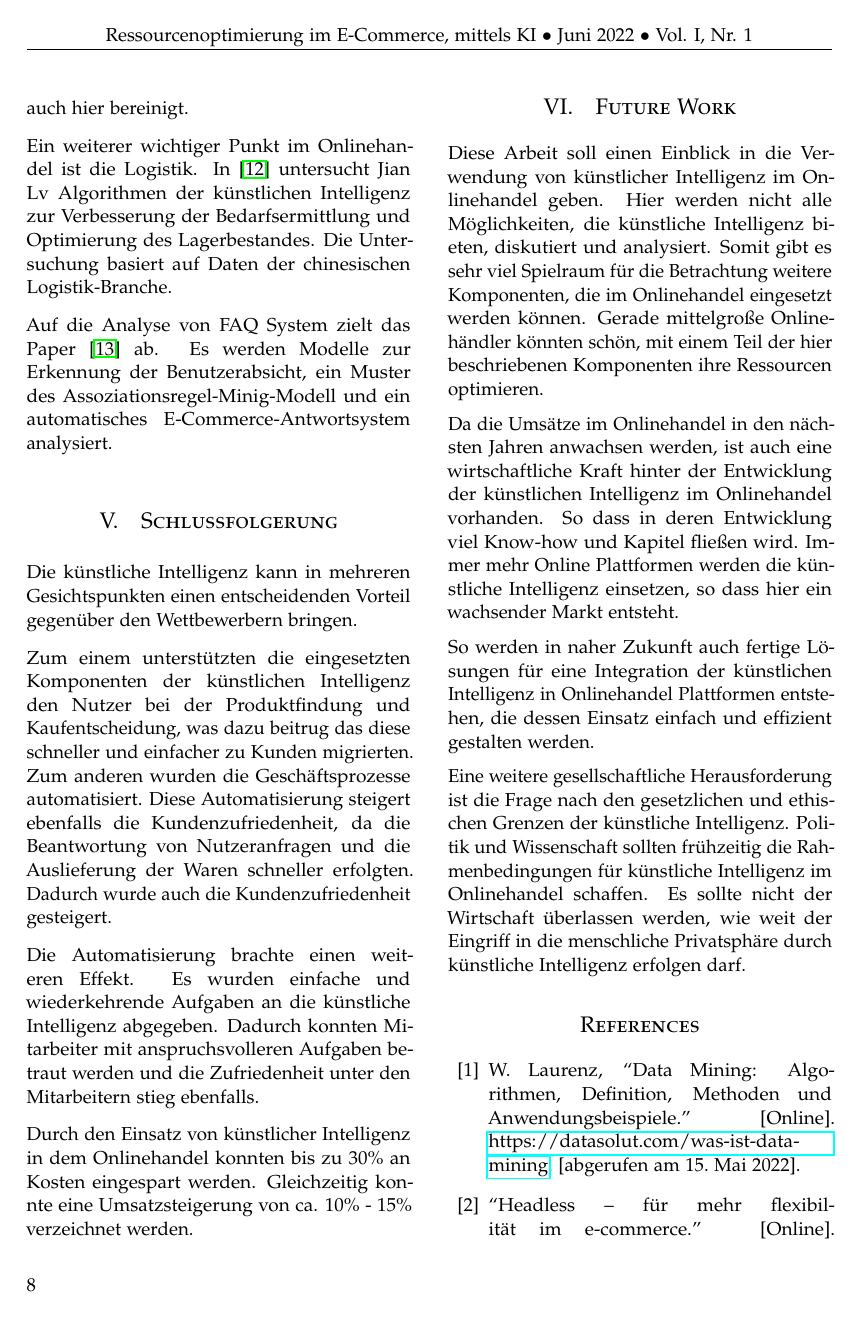
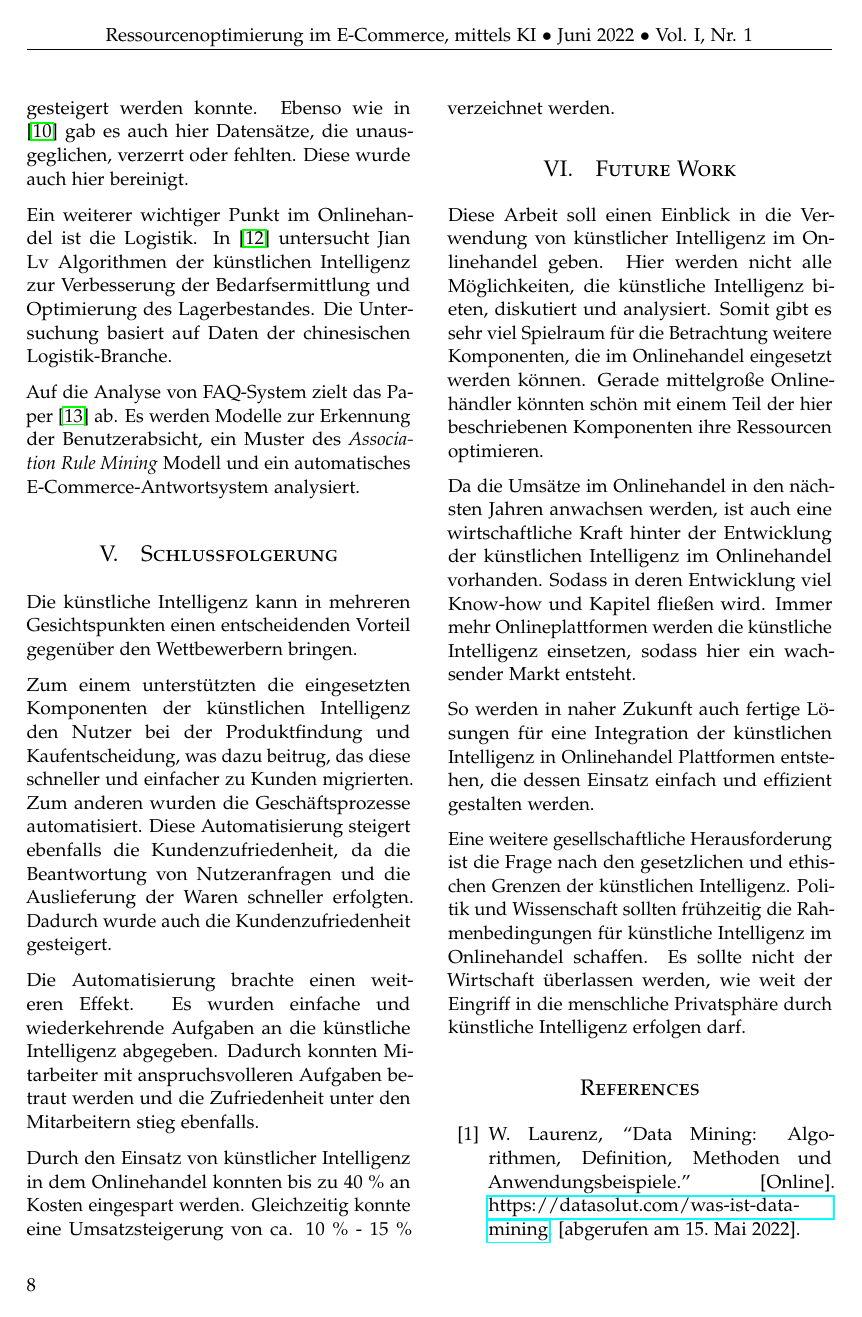
Before and after one commit to willi-pahl/wiss-sem, a LaTeX paper (latex/wiss_sem.tex, which reads latex/content/abstract.tex, latex/content/conclusion.tex, latex/content/future_work.tex): page 8 of 9. Compiled offline with pdfLaTeX.

Commit message:
check future work section

```diff
--- a/latex/content/abstract.tex
+++ b/latex/content/abstract.tex
@@ -1 +1 @@
-Die künstliche Intelligenz hat in vielen Bereichen der digitalen Einzug gehalten. Großen Potenzial, für die künstliche Intelligenz gibt es auch im Bereich des E-Commerce. Durch die Einführung von künstlicher Intelligenz wird gezeigt wie Prozesse im E-Commerce optimiert und dadurch Ressourcen eingespart werden. Bei den hier aufgezeigten Lösungen konnten die Kosten für Personal, Lagerhaltung und Werbemittel um 35\% gesenkt werden, bei einem Mehraufwand an Investitionskosten von 5\% des monatlichen Umsatzes, für neue Technologie und deren Einführung.
+Die künstliche Intelligenz hat in vielen Bereichen der digitale Einzug gehalten. Großen Potenzial für die künstliche Intelligenz gibt es auch im Bereich des E-Commerce. Durch die Einführung von künstlicher Intelligenz werden Prozesse im E-Commerce optimiert und dadurch Ressourcen eingespart. Bei den hier aufgezeigten Lösungen konnten die Kosten für Personal, Lagerhaltung und Werbemittel um 35 \% gesenkt werden, bei einem Mehraufwand an Investitionskosten von 5 \% des monatlichen Umsatzes für neue Technologie und deren Einführung.
--- a/latex/content/conclusion.tex
+++ b/latex/content/conclusion.tex
@@ -1,7 +1,7 @@
 Die künstliche Intelligenz kann in mehreren Gesichtspunkten einen entscheidenden Vorteil gegenüber den Wettbewerbern bringen.\vspace{0.2cm}
 
-Zum einem unterstützten die eingesetzten Komponenten der künstlichen Intelligenz den Nutzer bei der Produktfindung und Kaufentscheidung, was dazu beitrug das diese schneller und einfacher zu Kunden migrierten. Zum anderen wurden die Geschäftsprozesse automatisiert. Diese Automatisierung steigert ebenfalls die Kundenzufriedenheit, da die Beantwortung von Nutzeranfragen und die Auslieferung der Waren schneller erfolgten. Dadurch wurde auch die Kundenzufriedenheit gesteigert.\vspace{0.2cm}
+Zum einem unterstützten die eingesetzten Komponenten der künstlichen Intelligenz den Nutzer bei der Produktfindung und Kaufentscheidung, was dazu beitrug, das diese schneller und einfacher zu Kunden migrierten. Zum anderen wurden die Geschäftsprozesse automatisiert. Diese Automatisierung steigert ebenfalls die Kundenzufriedenheit, da die Beantwortung von Nutzeranfragen und die Auslieferung der Waren schneller erfolgten. Dadurch wurde auch die Kundenzufriedenheit gesteigert.\vspace{0.2cm}
 
 Die Automatisierung brachte einen weiteren Effekt. Es wurden einfache und wiederkehrende Aufgaben an die künstliche Intelligenz abgegeben. Dadurch konnten Mitarbeiter mit anspruchsvolleren Aufgaben betraut werden und die Zufriedenheit unter den Mitarbeitern stieg ebenfalls.\vspace{0.2cm}
 
-Durch den Einsatz von künstlicher Intelligenz in dem Onlinehandel konnten bis zu 30\% an Kosten eingespart werden. Gleichzeitig konnte eine Umsatzsteigerung von ca. 10\% - 15\% verzeichnet werden.
+Durch den Einsatz von künstlicher Intelligenz in dem Onlinehandel konnten bis zu 40 \% an Kosten eingespart werden. Gleichzeitig konnte eine Umsatzsteigerung von ca. 10 \% - 15 \% verzeichnet werden.
--- a/latex/content/future_work.tex
+++ b/latex/content/future_work.tex
@@ -1,7 +1,7 @@
-Diese Arbeit soll einen Einblick in die Verwendung von künstlicher Intelligenz im Onlinehandel geben. Hier werden nicht alle Möglichkeiten, die künstliche Intelligenz bieten, diskutiert und analysiert. Somit gibt es sehr viel Spielraum für die Betrachtung weitere Komponenten, die im Onlinehandel eingesetzt werden können. Gerade mittelgroße Onlinehändler könnten schön, mit einem Teil der hier beschriebenen Komponenten ihre Ressourcen optimieren.\vspace{0.2cm}
+Diese Arbeit soll einen Einblick in die Verwendung von künstlicher Intelligenz im Onlinehandel geben. Hier werden nicht alle Möglichkeiten, die künstliche Intelligenz bieten, diskutiert und analysiert. Somit gibt es sehr viel Spielraum für die Betrachtung weitere Komponenten, die im Onlinehandel eingesetzt werden können. Gerade mittelgroße Onlinehändler könnten schön mit einem Teil der hier beschriebenen Komponenten ihre Ressourcen optimieren.\vspace{0.2cm}
 
-Da die Umsätze im Onlinehandel in den nächsten Jahren anwachsen werden, ist auch eine wirtschaftliche Kraft hinter der Entwicklung der künstlichen Intelligenz im Onlinehandel vorhanden. So dass in deren Entwicklung viel Know-how und Kapitel fließen wird. Immer mehr Online Plattformen werden die künstliche Intelligenz einsetzen, so dass hier ein wachsender Markt entsteht.\vspace{0.2cm}
+Da die Umsätze im Onlinehandel in den nächsten Jahren anwachsen werden, ist auch eine wirtschaftliche Kraft hinter der Entwicklung der künstlichen Intelligenz im Onlinehandel vorhanden. Sodass in deren Entwicklung viel Know-how und Kapitel fließen wird. Immer mehr Onlineplattformen werden die künstliche Intelligenz einsetzen, sodass hier ein wachsender Markt entsteht.\vspace{0.2cm}
 
 So werden in naher Zukunft auch fertige Lösungen für eine Integration der künstlichen Intelligenz in Onlinehandel Plattformen entstehen, die dessen Einsatz einfach und effizient gestalten werden.\vspace{0.2cm}
 
-Eine weitere gesellschaftliche Herausforderung ist die Frage nach den gesetzlichen und ethischen Grenzen der künstliche Intelligenz. Politik und Wissenschaft sollten frühzeitig die Rahmenbedingungen für künstliche Intelligenz im Onlinehandel schaffen. Es sollte nicht der Wirtschaft überlassen werden, wie weit der Eingriff in die menschliche Privatsphäre durch künstliche Intelligenz erfolgen darf.
+Eine weitere gesellschaftliche Herausforderung ist die Frage nach den gesetzlichen und ethischen Grenzen der künstlichen Intelligenz. Politik und Wissenschaft sollten frühzeitig die Rahmenbedingungen für künstliche Intelligenz im Onlinehandel schaffen. Es sollte nicht der Wirtschaft überlassen werden, wie weit der Eingriff in die menschliche Privatsphäre durch künstliche Intelligenz erfolgen darf.
--- a/latex/content/related_work.tex
+++ b/latex/content/related_work.tex
@@ -6,6 +6,6 @@ Mit dem Sammeln, Auswerten und Anzeigen von Daten beschäftigt sich \cite{Keerth
 
-Mit der Steigerung der Kundenzufriedenheit beschäftigte sich \cite{Wong_2020}. Es werden die zwei wichtigsten Faktoren aufgezeigt, welche die Kundenzufriedenheit beeinflussen. Dazu wurden verschiedene Algorithmen evaluiert, um die bestmögliche Genauigkeit zu erhalten, nach welchen Kriterien die Kundenzufriedenheit gesteigert werden konnte. Ebenso wie in \cite{Keerthana_2021} gab es auch hier Datensätze die unausgeglichen, verzerrt oder fehlten. Diese wurde auch hier bereinigt.\vspace{0.2cm}
+Mit der Steigerung der Kundenzufriedenheit beschäftigte sich \cite{Wong_2020}. Es werden die zwei wichtigsten Faktoren aufgezeigt, welche die Kundenzufriedenheit beeinflussen. Dazu wurden verschiedene Algorithmen evaluiert, um die bestmögliche Genauigkeit zu erhalten, nach welchen Kriterien die Kundenzufriedenheit gesteigert werden konnte. Ebenso wie in \cite{Keerthana_2021} gab es auch hier Datensätze, die unausgeglichen, verzerrt oder fehlten. Diese wurde auch hier bereinigt.\vspace{0.2cm}
 
 Ein weiterer wichtiger Punkt im Onlinehandel ist die Logistik. In \cite{Lv_2021} untersucht Jian Lv Algorithmen der künstlichen Intelligenz zur Verbesserung der Bedarfsermittlung und Optimierung des Lagerbestandes. Die Untersuchung basiert auf Daten der chinesischen Logistik-Branche.\vspace{0.2cm}
 
-Auf die Analyse von FAQ System zielt das Paper \cite{Pan_2018} ab. Es werden Modelle zur Erkennung der Benutzerabsicht, ein Muster des Assoziationsregel-Minig-Modell und ein automatisches E-Commerce-Antwortsystem analysiert.
+Auf die Analyse von FAQ-System zielt das Paper \cite{Pan_2018} ab. Es werden Modelle zur Erkennung der Benutzerabsicht, ein Muster des \textit{Association Rule Mining} Modell und ein automatisches E-Commerce-Antwortsystem analysiert.
```
Also changed, not shown: latex/__abstract_v1.tex (deleted, +0 -1 lines), latex/__introduction_v1.tex (deleted, +0 -7 lines), latex/content/introduction.tex (+8 -4 lines), latex/wiss_sem.tex (+0 -1 lines), latex/new_future_work.pdf (added), latex/content/related_work.tex (6 more changed lines), 2 other files.
